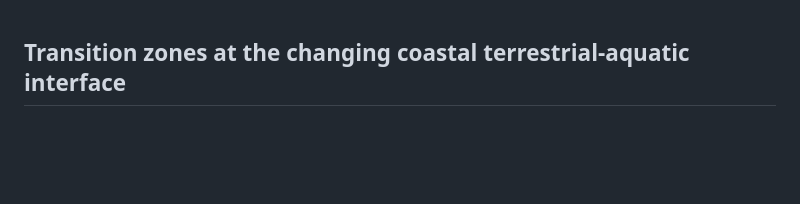
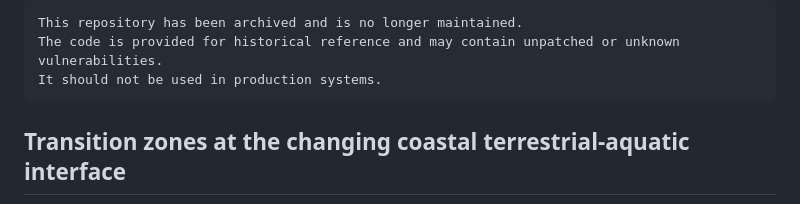
Before and after one commit to COMPASS-DOE/cmps-soil_characterization, a Markdown page: README.md, the part around the change. Rendered like a GitHub page; blank space fills up the shorter version.

Commit message:
Update README.md to archive

````diff
--- a/README.md
+++ b/README.md
@@ -1,3 +1,11 @@
+
+```
+This repository has been archived and is no longer maintained.
+The code is provided for historical reference and may contain unpatched or unknown vulnerabilities.
+It should not be used in production systems.
+```
+
+
 ## Transition zones at the changing coastal terrestrial-aquatic interface
 
 This repository contains data and code for the manuscript "Transition zones at the changing coastal terrestrial-aquatic interface" by Patel et al. 2025.
````
